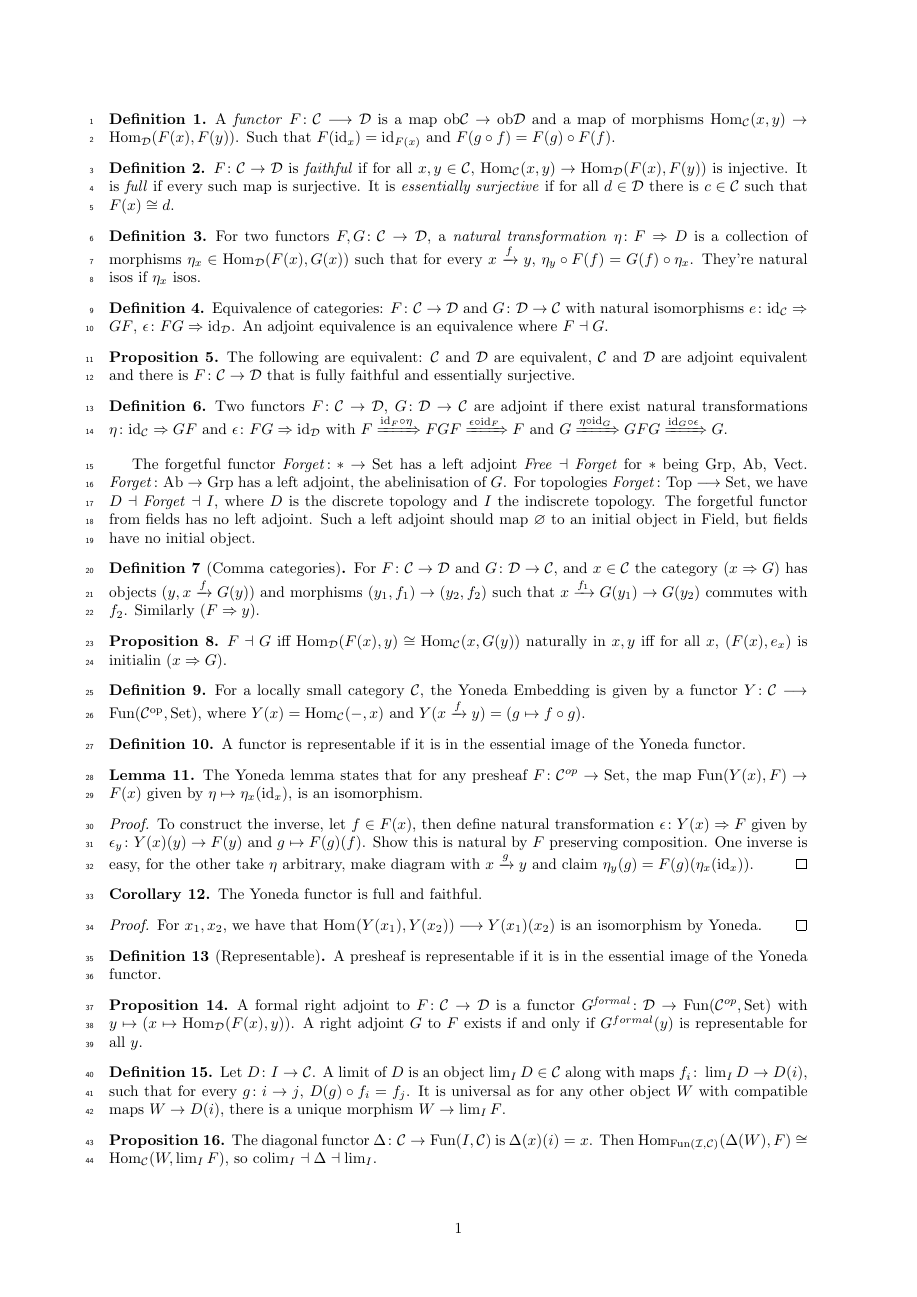
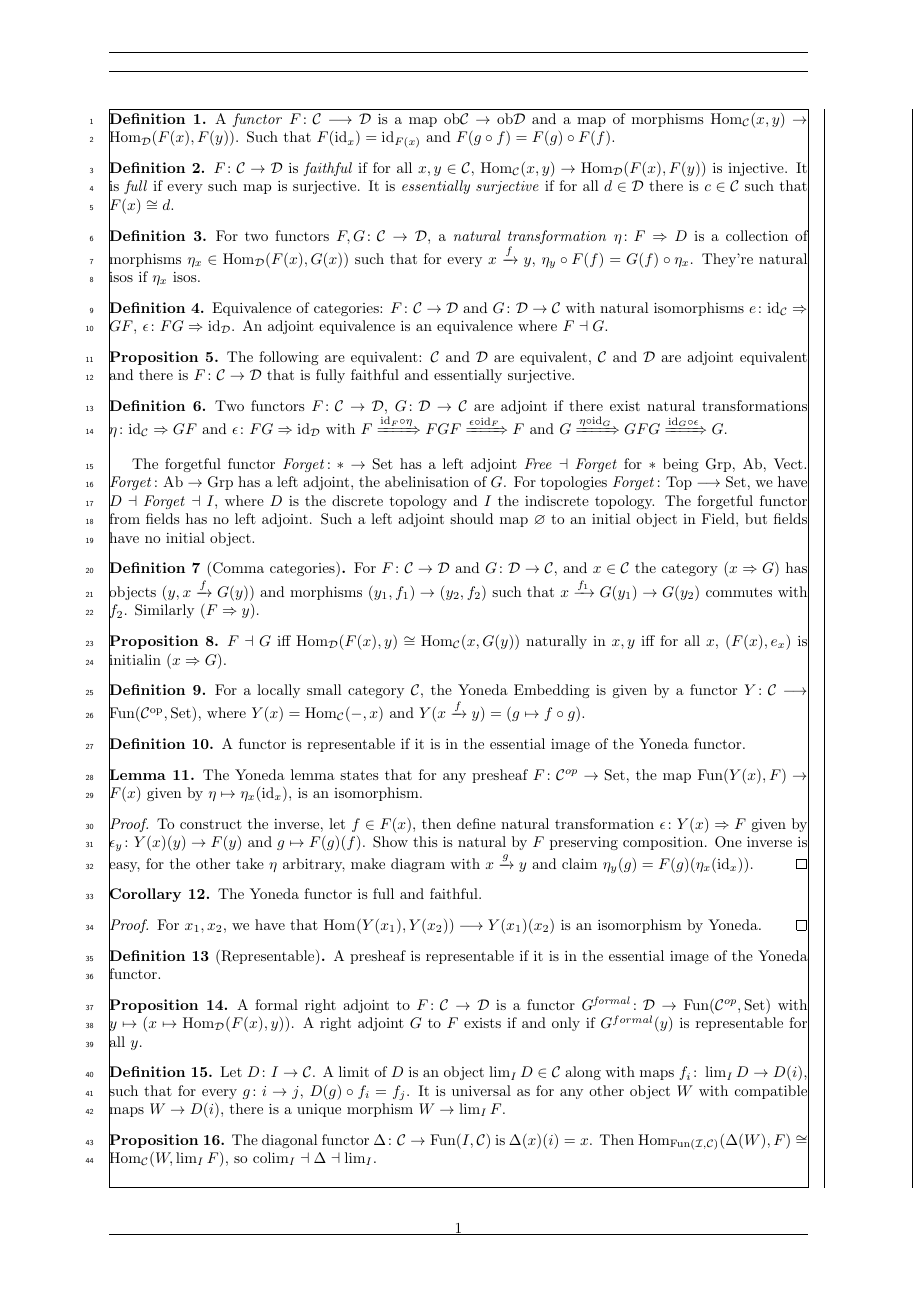
Before and after one commit to gtyrovolas/exam-prep, a LaTeX document (cat/cat.tex): page 1 of 3. Compiled offline with pdfLaTeX; a LaTeX package or settings file that is missing is left out.

Commit message:
Added ugly borders

```diff
--- a/cat/cat.tex
+++ b/cat/cat.tex
@@ -2,7 +2,7 @@
 %!TEX copy_output_on_build(true)
 
 \documentclass[a4paper,10pt]{article}
-\usepackage[top=2.5cm,bottom=2.5cm,left=2.5cm,right=2.5cm]{geometry}
+\usepackage[top=2.5cm,bottom=2.5cm,left=2.5cm,right=2.5cm, showframe]{geometry}
 \usepackage{xcolor,fancyhdr}
 \usepackage[utf8]{inputenc}
 \usepackage{amsfonts}
```
Also changed, not shown: B_C_Example_Summary_Sheet.tex (+1 -1 lines), B_C_Example_Summary_Sheet.pdf, cat/cat.pdf.
